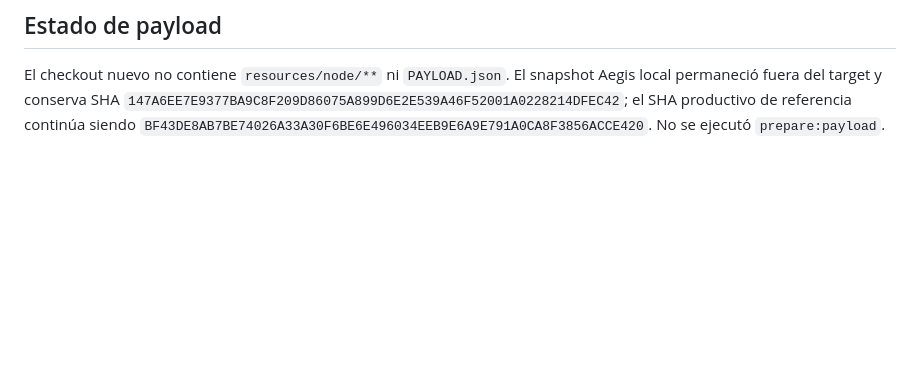
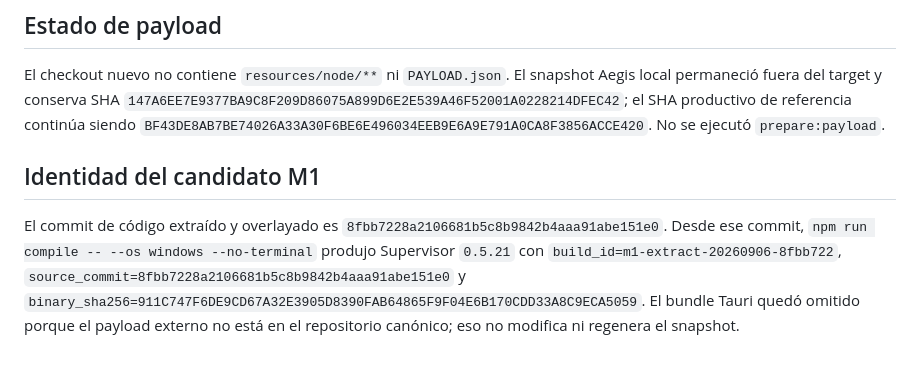
Before and after one commit to Tronco-NG/actium-node-manager, a Markdown page: docs/migration/GIT-PROVENANCE.md, the part around the change. Rendered like a GitHub page; blank space fills up the shorter version.

```diff
--- a/docs/migration/GIT-PROVENANCE.md
+++ b/docs/migration/GIT-PROVENANCE.md
@@ -81,3 +81,7 @@ El archivo completo generado por `git-filter-repo` queda en el espejo aislado `f
 ## Estado de payload
 
 El checkout nuevo no contiene `resources/node/**` ni `PAYLOAD.json`. El snapshot Aegis local permaneció fuera del target y conserva SHA `147A6EE7E9377BA9C8F209D86075A899D6E2E539A46F52001A0228214DFEC42`; el SHA productivo de referencia continúa siendo `BF43DE8AB7BE74026A33A30F6BE6E496034EEB9E6A9E791A0CA8F3856ACCE420`. No se ejecutó `prepare:payload`.
+
+## Identidad del candidato M1
+
+El commit de código extraído y overlayado es `8fbb7228a2106681b5c8b9842b4aaa91abe151e0`. Desde ese commit, `npm run compile -- --os windows --no-terminal` produjo Supervisor `0.5.21` con `build_id=m1-extract-20260906-8fbb722`, `source_commit=8fbb7228a2106681b5c8b9842b4aaa91abe151e0` y `binary_sha256=911C747F6DE9CD67A32E3905D8390FAB64865F9F04E6B170CDD33A8C9ECA5059`. El bundle Tauri quedó omitido porque el payload externo no está en el repositorio canónico; eso no modifica ni regenera el snapshot.
```
Also changed, not shown: docs/migration/MIGRATION-MANIFEST.md (+19 -6 lines).
